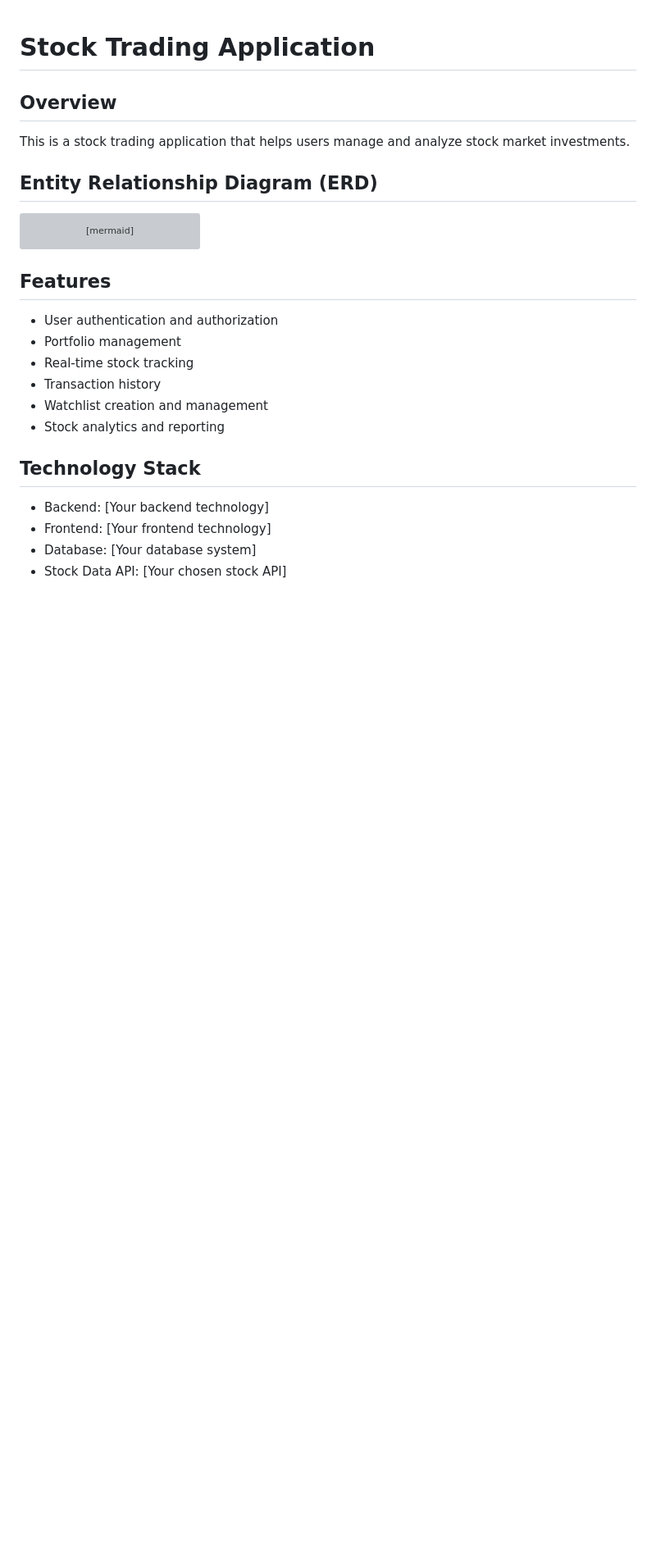
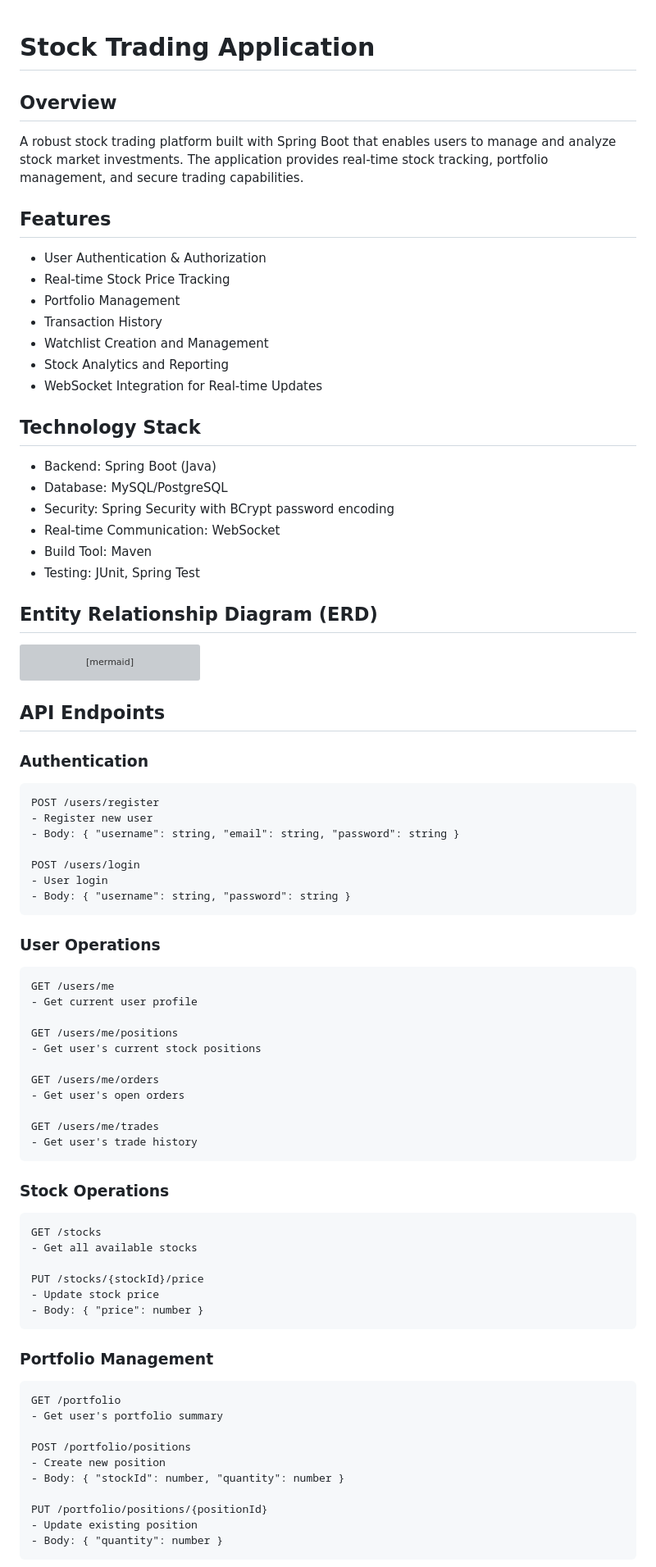
Before and after one commit to RewanshChoudhary/Stock_Trading, a Markdown page: README.md, the part around one of its changes. Shown at 82% size. GitHub-like rendering; blank space fills up the shorter version; grey boxes are pictures that could not be loaded.

````diff
--- a/README.md
+++ b/README.md
@@ -1,7 +1,24 @@
 # Stock Trading Application
 
 ## Overview
-This is a stock trading application that helps users manage and analyze stock market investments.
+A robust stock trading platform built with Spring Boot that enables users to manage and analyze stock market investments. The application provides real-time stock tracking, portfolio management, and secure trading capabilities.
+
+## Features
+- User Authentication & Authorization
+- Real-time Stock Price Tracking
+- Portfolio Management
+- Transaction History
+- Watchlist Creation and Management
+- Stock Analytics and Reporting
+- WebSocket Integration for Real-time Updates
+
+## Technology Stack
+- Backend: Spring Boot (Java)
+- Database: MySQL/PostgreSQL
+- Security: Spring Security with BCrypt password encoding
+- Real-time Communication: WebSocket
+- Build Tool: Maven
+- Testing: JUnit, Spring Test
 
 ## Entity Relationship Diagram (ERD)
 ```mermaid
@@ -64,16 +81,55 @@ erDiagram
     STOCK ||--o{ WATCHLIST_ITEM : "listed_in"
 ```
 
-## Features
-- User authentication and authorization
-- Portfolio management
-- Real-time stock tracking
-- Transaction history
-- Watchlist creation and management
-- Stock analytics and reporting
+## API Endpoints
 
-## Technology Stack
-- Backend: [Your backend technology]
-- Frontend: [Your frontend technology]
-- Database: [Your database system]
-- Stock Data API: [Your chosen stock API]
+### Authentication
+```
+POST /users/register
+- Register new user
+- Body: { "username": string, "email": string, "password": string }
+
+POST /users/login
+- User login
+- Body: { "username": string, "password": string }
+```
+
+### User Operations
+```
+GET /users/me
+- Get current user profile
+
+GET /users/me/positions
+- Get user's current stock positions
+
+GET /users/me/orders
+- Get user's open orders
+
+GET /users/me/trades
+- Get user's trade history
+```
+
+### Stock Operations
+```
+GET /stocks
+- Get all available stocks
+
+PUT /stocks/{stockId}/price
+- Update stock price
+- Body: { "price": number }
+```
+
+### Portfolio Management
+```
+GET /portfolio
+- Get user's portfolio summary
+
+POST /portfolio/positions
+- Create new position
+- Body: { "stockId": number, "quantity": number }
+
+PUT /portfolio/positions/{positionId}
+- Update existing position
+- Body: { "quantity": number }
+```
+
````
Also changed, not shown: other parts of README.md (+33 -28 lines).
